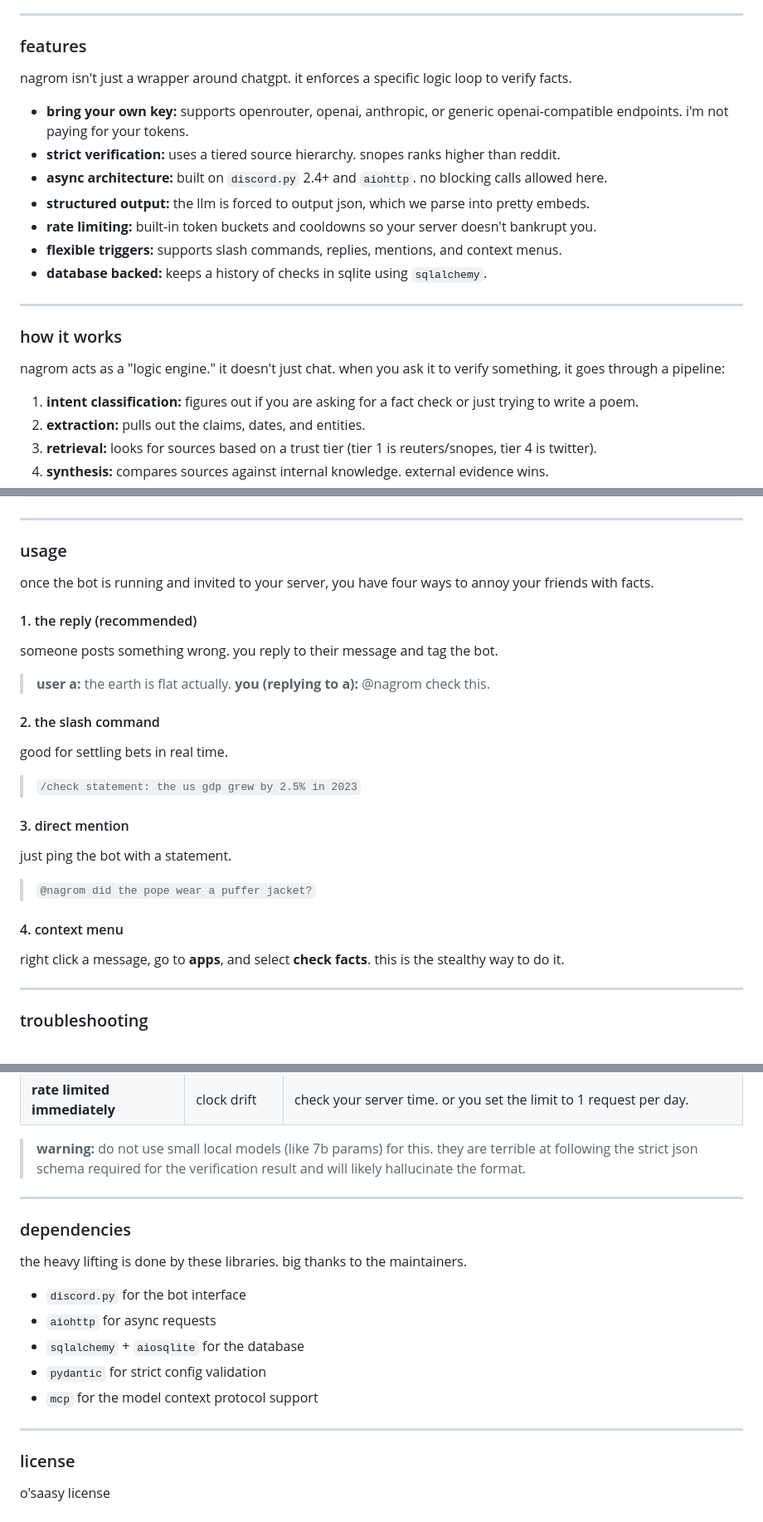
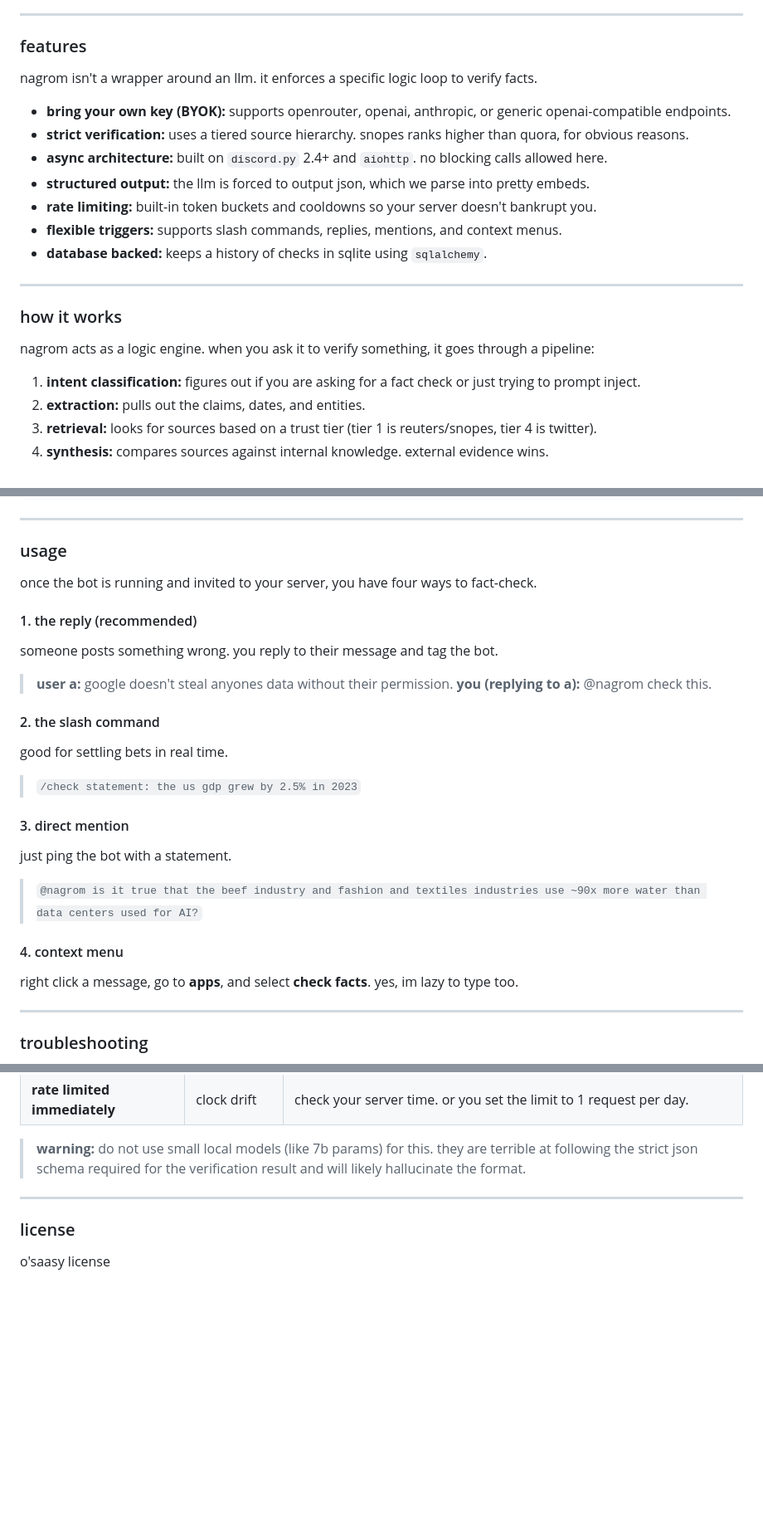
Before and after one commit to Microck/nagrom, a Markdown page: README.md, 3 parts joined by grey strips. Shown: that part at 83% size. GitHub-like rendering; blank space fills up the shorter version.

```diff
--- a/README.md
+++ b/README.md
@@ -52,10 +52,10 @@ python -m src
 
 ### features
 
-nagrom isn't just a wrapper around chatgpt. it enforces a specific logic loop to verify facts.
+nagrom isn't a wrapper around an llm. it enforces a specific logic loop to verify facts.
 
-*   **bring your own key:** supports openrouter, openai, anthropic, or generic openai-compatible endpoints. i'm not paying for your tokens.
-*   **strict verification:** uses a tiered source hierarchy. snopes ranks higher than reddit.
+*   **bring your own key (BYOK):** supports openrouter, openai, anthropic, or generic openai-compatible endpoints.
+*   **strict verification:** uses a tiered source hierarchy. snopes ranks higher than quora, for obvious reasons.
 *   **async architecture:** built on `discord.py` 2.4+ and `aiohttp`. no blocking calls allowed here.
 *   **structured output:** the llm is forced to output json, which we parse into pretty embeds.
 *   **rate limiting:** built-in token buckets and cooldowns so your server doesn't bankrupt you.
@@ -66,9 +66,9 @@ nagrom isn't just a wrapper around chatgpt. it enforces a specific logic loop to
 
 ### how it works
 
-nagrom acts as a "logic engine." it doesn't just chat. when you ask it to verify something, it goes through a pipeline:
+nagrom acts as a logic engine. when you ask it to verify something, it goes through a pipeline:
 
-1.  **intent classification:** figures out if you are asking for a fact check or just trying to write a poem.
+1.  **intent classification:** figures out if you are asking for a fact check or just trying to prompt inject.
 2.  **extraction:** pulls out the claims, dates, and entities.
 3.  **retrieval:** looks for sources based on a trust tier (tier 1 is reuters/snopes, tier 4 is twitter).
 4.  **synthesis:** compares sources against internal knowledge. external evidence wins.
@@ -165,11 +165,11 @@ export OPENROUTER_KEY="your_key_here"
 
 ### usage
 
-once the bot is running and invited to your server, you have four ways to annoy your friends with facts.
+once the bot is running and invited to your server, you have four ways to fact-check.
 
 #### 1. the reply (recommended)
 someone posts something wrong. you reply to their message and tag the bot.
-> **user a:** the earth is flat actually.
+> **user a:** google doesn't steal anyones data without their permission.
 > **you (replying to a):** @nagrom check this.
 
 #### 2. the slash command
@@ -178,10 +178,10 @@ good for settling bets in real time.
 
 #### 3. direct mention
 just ping the bot with a statement.
-> `@nagrom did the pope wear a puffer jacket?`
+> `@nagrom is it true that the beef industry and fashion and textiles industries use ~90x more water than data centers used for AI?`
 
 #### 4. context menu
-right click a message, go to **apps**, and select **check facts**. this is the stealthy way to do it.
+right click a message, go to **apps**, and select **check facts**. yes, im lazy to type too.
 
 ---
 
@@ -200,18 +200,6 @@ things go wrong. here is how to fix them.
 
 ---
 
-### dependencies
-
-the heavy lifting is done by these libraries. big thanks to the maintainers.
-
-*   `discord.py` for the bot interface
-*   `aiohttp` for async requests
-*   `sqlalchemy` + `aiosqlite` for the database
-*   `pydantic` for strict config validation
-*   `mcp` for the model context protocol support
-
----
-
 ### license
 
 o'saasy license
```
Also changed, not shown: other parts of README.md (+2 -2 lines).
